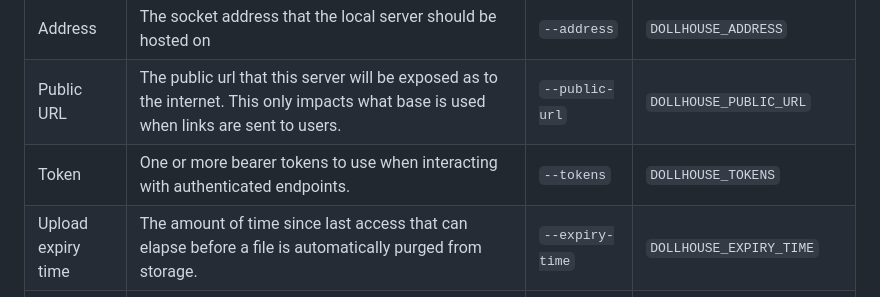
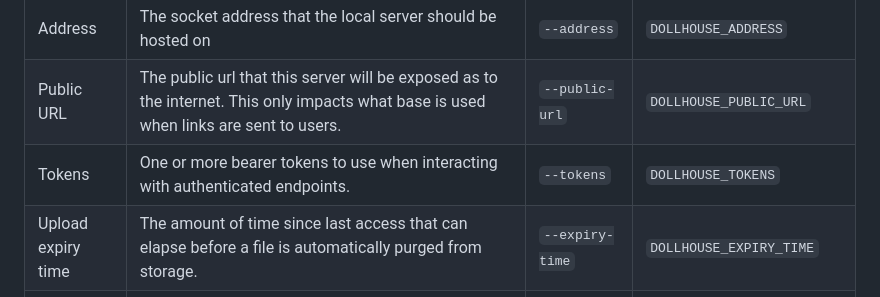
Before and after one commit to Blooym/dollshare, a Markdown page: README.md, the part around the change. Drawn GitHub-style.

Commit message:
docs: rename token to tokens

```diff
--- a/README.md
+++ b/README.md
@@ -66,7 +66,7 @@ Dollhouse is configured via command-line flags or environment variables and has
 | ------------------- | -------------------------------------------------------------------------------------------------------------------------------------------------------------------------------------------------------------------------- | ------------------ | -------------------------- |
 | Address             | The socket address that the local server should be hosted on                                                                                                                                                               | `--address`        | `DOLLHOUSE_ADDRESS`        |
 | Public URL          | The public url that this server will be exposed as to the internet. This only impacts what base is used when links are sent to users.                                                                                      | `--public-url`     | `DOLLHOUSE_PUBLIC_URL`     |
-| Token               | One or more bearer tokens to use when interacting with authenticated endpoints.                                                                                                                                            | `--tokens`         | `DOLLHOUSE_TOKENS`         |
+| Tokens              | One or more bearer tokens to use when interacting with authenticated endpoints.                                                                                                                                            | `--tokens`         | `DOLLHOUSE_TOKENS`         |
 | Upload expiry time  | The amount of time since last access that can elapse before a file is automatically purged from storage.                                                                                                                   | `--expiry-time`    | `DOLLHOUSE_EXPIRY_TIME`    |
 | Upload storage path | Where all uploads should be stored locally. This directory should ONLY contain uploads as it is automatically purged and exposed to the internet.                                                                          | `--uploads-path`   | `DOLLHOUSE_UPLOADS_PATH`   |
 | Upload limit        | The maximum size of file that can be uploaded.                                                                                                                                                                             | `--upload-limit`   | `DOLLHOUSE_UPLOAD_LIMIT`   |
```
